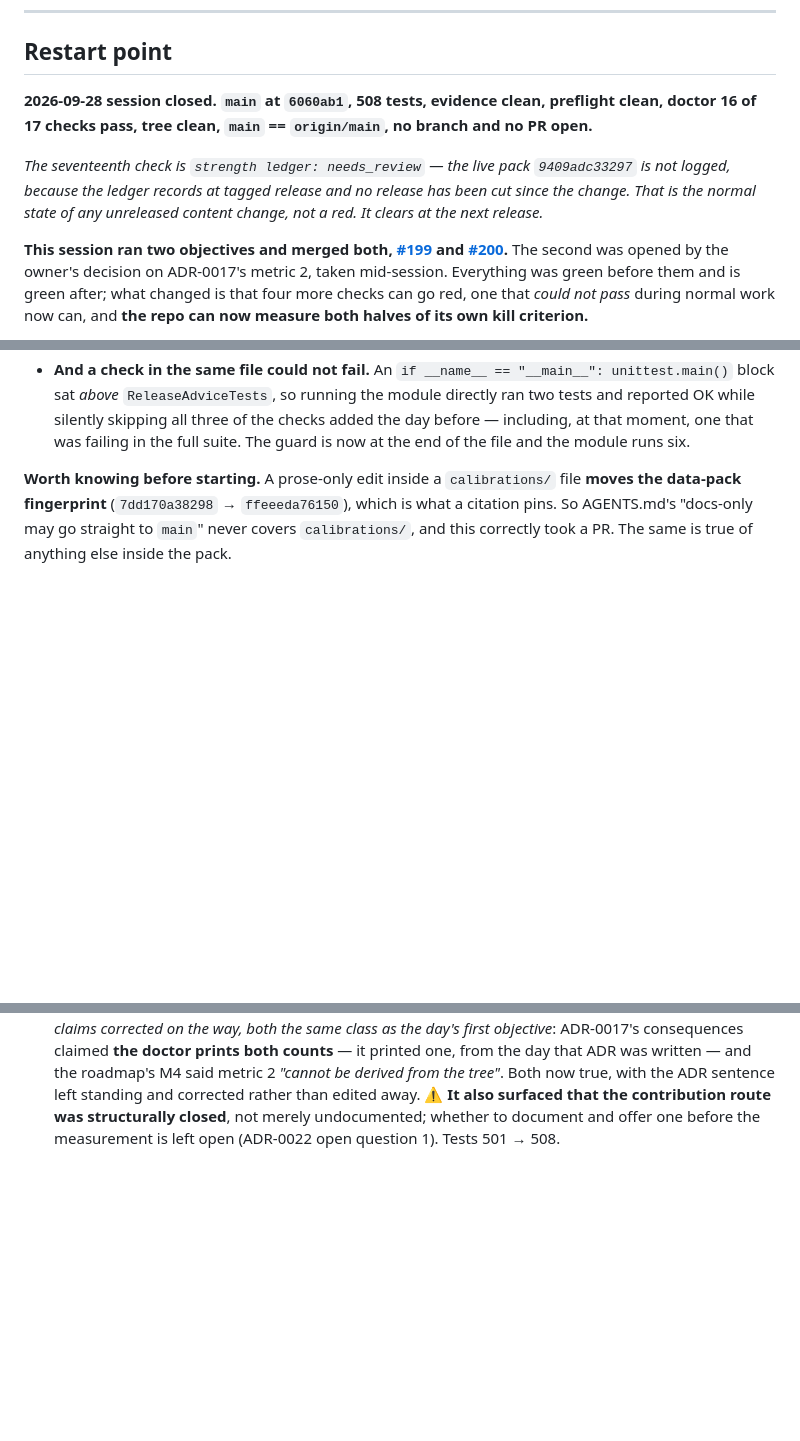
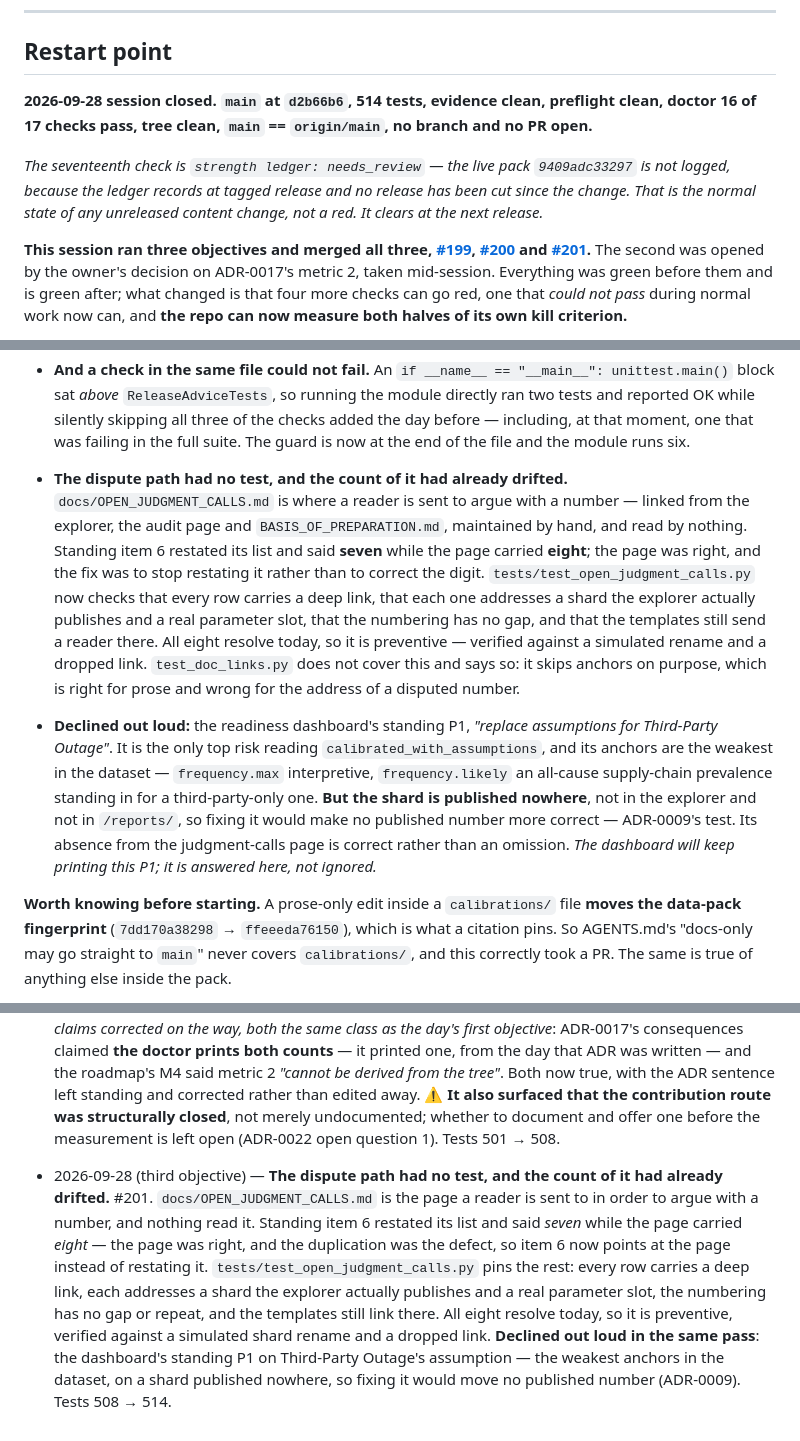
Before and after one commit to raviaxo/RiskShard, a Markdown page: docs/internal/NEXT_STEPS.md, 3 parts joined by grey strips. GitHub-like rendering; blank space fills up the shorter version.

Commit message:
Reconcile the close for the third objective
Restart point to `d2b66b6`, 514 tests, three objectives merged rather than two. Adds the
judgment-calls guard and, next to it, the thing that was deliberately not done: the readiness
dashboard's standing P1 on Third-Party Outage's remaining assumption.

That declination is recorded in the restart point rather than left implicit, because the
dashboard will keep printing the P1 on every run and the next session will meet it again. The
shard carries the weakest anchors in the dataset and is published nowhere, so improving it moves
no published number — ADR-0009's test. Answered, not ignored.

Signed-off-by: raviaxo <79762415+raviaxo@users.noreply.github.com>

```diff
--- a/docs/internal/NEXT_STEPS.md
+++ b/docs/internal/NEXT_STEPS.md
@@ -170,7 +170,7 @@ waiting on you.***
 
 ## Restart point
 
-**2026-09-28 session closed. `main` at `6060ab1`, 508 tests, evidence clean, preflight clean,
+**2026-09-28 session closed. `main` at `d2b66b6`, 514 tests, evidence clean, preflight clean,
 doctor 16 of 17 checks pass, tree clean, `main` == `origin/main`, no branch and no PR open.**
 
 *The seventeenth check is `strength ledger: needs_review` — the live pack `9409adc33297` is not
@@ -178,9 +178,10 @@ logged, because the ledger records at tagged release and no release has been cut
 That is the normal state of any unreleased content change, not a red. It clears at the next
 release.*
 
-**This session ran two objectives and merged both,
-[#199](https://github.com/raviaxo/RiskShard/pull/199) and
-[#200](https://github.com/raviaxo/RiskShard/pull/200).** The second was opened by the owner's
+**This session ran three objectives and merged all three,
+[#199](https://github.com/raviaxo/RiskShard/pull/199),
+[#200](https://github.com/raviaxo/RiskShard/pull/200) and
+[#201](https://github.com/raviaxo/RiskShard/pull/201).** The second was opened by the owner's
 decision on ADR-0017's metric 2, taken mid-session. Everything was green before them and is green
 after; what changed is that four more checks can go red, one that *could not pass* during normal
 work now can, and **the repo can now measure both halves of its own kill criterion.**
@@ -224,6 +225,26 @@ one thing left open.
   OK while silently skipping all three of the checks added the day before — including, at that
   moment, one that was failing in the full suite. The guard is now at the end of the file and the
   module runs six.
+
+- **The dispute path had no test, and the count of it had already drifted.**
+  `docs/OPEN_JUDGMENT_CALLS.md` is where a reader is sent to argue with a number — linked from the
+  explorer, the audit page and `BASIS_OF_PREPARATION.md`, maintained by hand, and read by nothing.
+  Standing item 6 restated its list and said **seven** while the page carried **eight**; the page
+  was right, and the fix was to stop restating it rather than to correct the digit.
+  `tests/test_open_judgment_calls.py` now checks that every row carries a deep link, that each one
+  addresses a shard the explorer actually publishes and a real parameter slot, that the numbering
+  has no gap, and that the templates still send a reader there. All eight resolve today, so it is
+  preventive — verified against a simulated rename and a dropped link. `test_doc_links.py` does not
+  cover this and says so: it skips anchors on purpose, which is right for prose and wrong for the
+  address of a disputed number.
+- **Declined out loud:** the readiness dashboard's standing P1, *"replace assumptions for
+  Third-Party Outage"*. It is the only top risk reading `calibrated_with_assumptions`, and its
+  anchors are the weakest in the dataset — `frequency.max` interpretive, `frequency.likely` an
+  all-cause supply-chain prevalence standing in for a third-party-only one. **But the shard is
+  published nowhere**, not in the explorer and not in `/reports/`, so fixing it would make no
+  published number more correct — ADR-0009's test. Its absence from the judgment-calls page is
+  correct rather than an omission. *The dashboard will keep printing this P1; it is answered here,
+  not ignored.*
 
 **Worth knowing before starting.** A prose-only edit inside a `calibrations/` file **moves the
 data-pack fingerprint** (`7dd170a38298` → `ffeeeda76150`), which is what a citation pins. So
@@ -733,3 +754,15 @@ shards are now source-backed. This is the Sunday post.
   sentence left standing and corrected rather than edited away. ⚠️ **It also surfaced that the
   contribution route was structurally closed**, not merely undocumented; whether to document and
   offer one before the measurement is left open (ADR-0022 open question 1). Tests 501 → 508.
+
+- 2026-09-28 (third objective) — **The dispute path had no test, and the count of it had already
+  drifted.** #201. `docs/OPEN_JUDGMENT_CALLS.md` is the page a reader is sent to in order to argue
+  with a number, and nothing read it. Standing item 6 restated its list and said *seven* while the
+  page carried *eight* — the page was right, and the duplication was the defect, so item 6 now
+  points at the page instead of restating it. `tests/test_open_judgment_calls.py` pins the rest:
+  every row carries a deep link, each addresses a shard the explorer actually publishes and a real
+  parameter slot, the numbering has no gap or repeat, and the templates still link there. All eight
+  resolve today, so it is preventive, verified against a simulated shard rename and a dropped link.
+  **Declined out loud in the same pass**: the dashboard's standing P1 on Third-Party Outage's
+  assumption — the weakest anchors in the dataset, on a shard published nowhere, so fixing it would
+  move no published number (ADR-0009). Tests 508 → 514.
```
